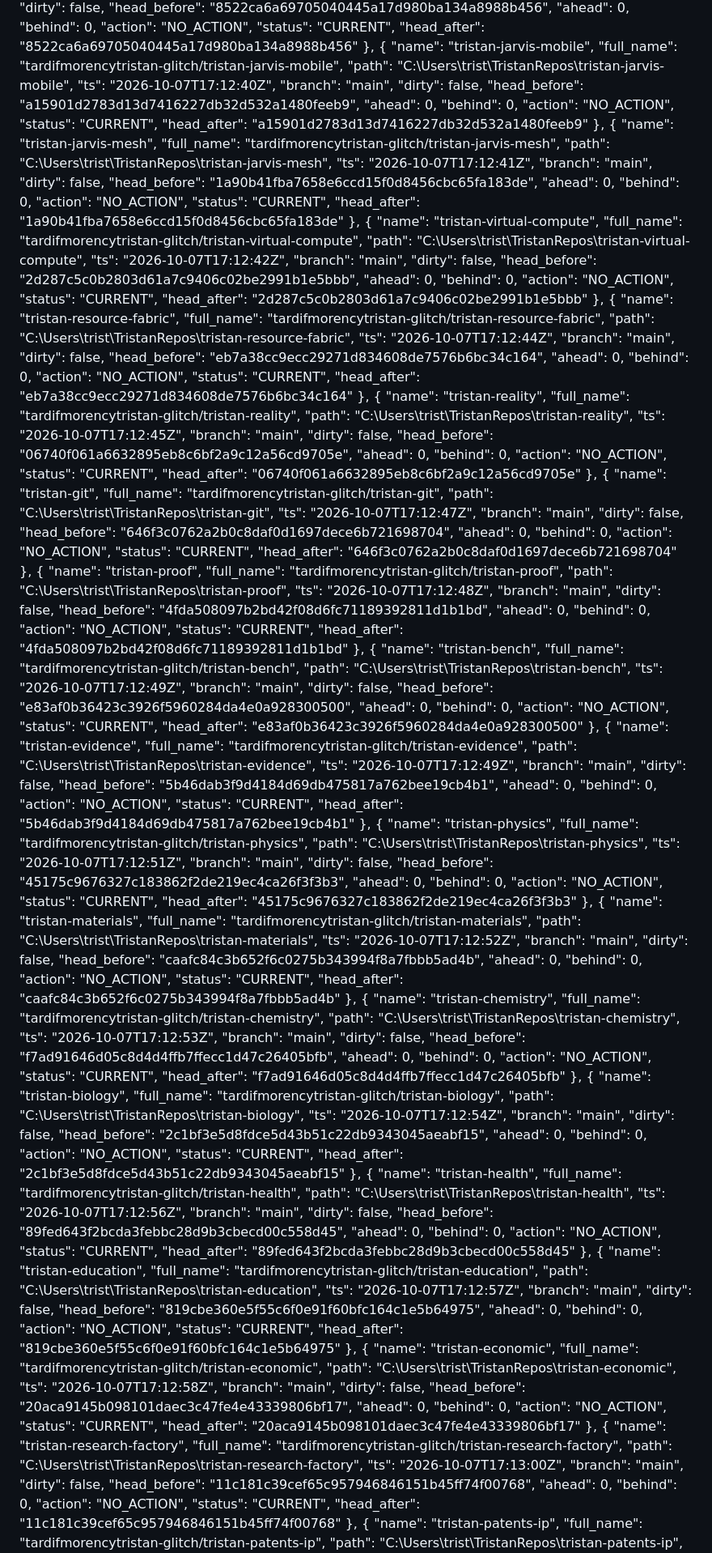
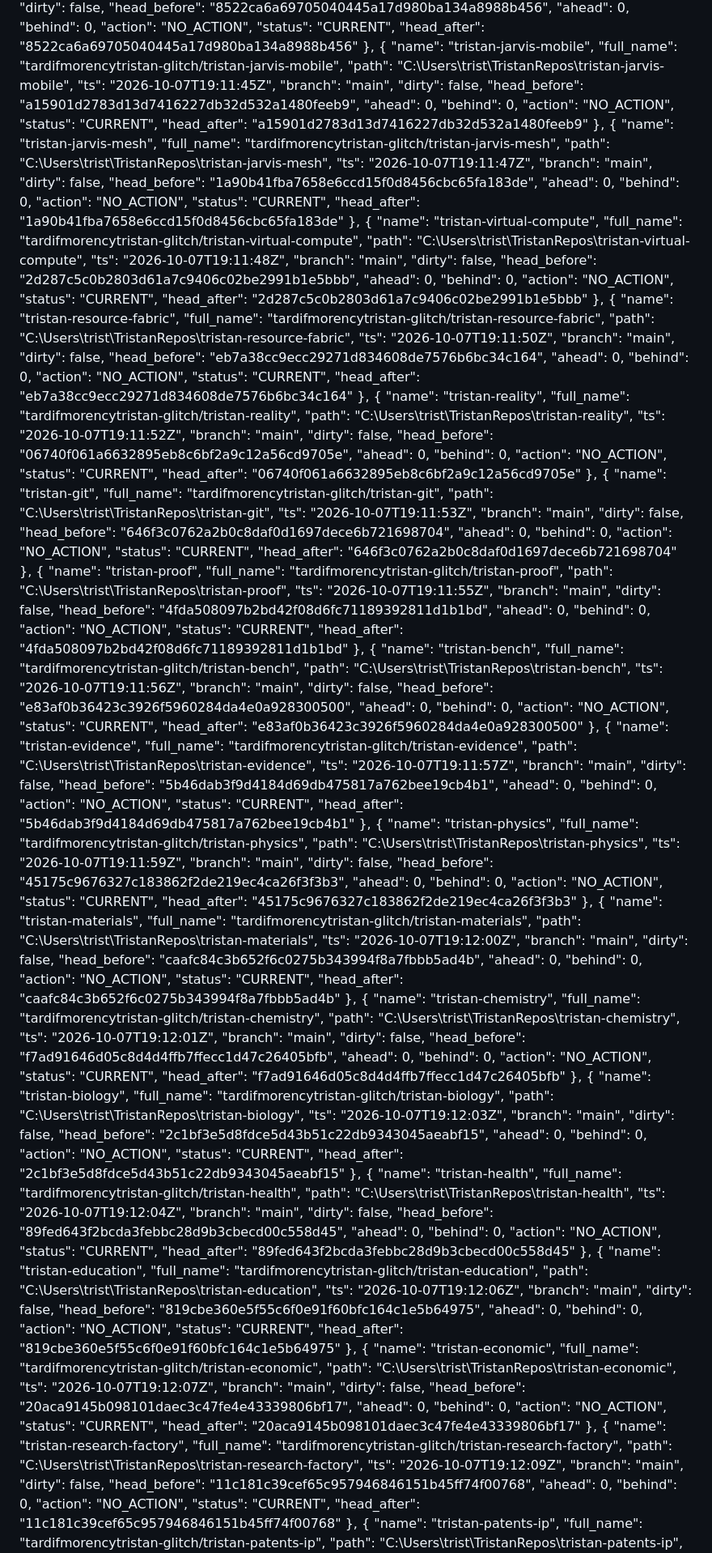
Before and after one commit to tardifmorencytristan-glitch/Tristan, a Markdown page: reports/mutable/GRAND_STATE.md, the part around one of its changes. Shown at 81% size. Drawn GitHub-style.

```diff
--- a/reports/mutable/GRAND_STATE.md
+++ b/reports/mutable/GRAND_STATE.md
@@ -262,7 +262,7 @@ Generated: 2026-10-07 13:15:16
       "name": "tristan-jarvis-mobile",
       "full_name": "tardifmorencytristan-glitch/tristan-jarvis-mobile",
       "path": "C:\\Users\\trist\\TristanRepos\\tristan-jarvis-mobile",
-      "ts": "2026-10-07T17:12:40Z",
+      "ts": "2026-10-07T19:11:45Z",
       "branch": "main",
       "dirty": false,
       "head_before": "a15901d2783d13d7416227db32d532a1480feeb9",
@@ -276,7 +276,7 @@ Generated: 2026-10-07 13:15:16
       "name": "tristan-jarvis-mesh",
       "full_name": "tardifmorencytristan-glitch/tristan-jarvis-mesh",
       "path": "C:\\Users\\trist\\TristanRepos\\tristan-jarvis-mesh",
-      "ts": "2026-10-07T17:12:41Z",
+      "ts": "2026-10-07T19:11:47Z",
       "branch": "main",
       "dirty": false,
       "head_before": "1a90b41fba7658e6ccd15f0d8456cbc65fa183de",
@@ -290,7 +290,7 @@ Generated: 2026-10-07 13:15:16
       "name": "tristan-virtual-compute",
       "full_name": "tardifmorencytristan-glitch/tristan-virtual-compute",
       "path": "C:\\Users\\trist\\TristanRepos\\tristan-virtual-compute",
-      "ts": "2026-10-07T17:12:42Z",
+      "ts": "2026-10-07T19:11:48Z",
       "branch": "main",
       "dirty": false,
       "head_before": "2d287c5c0b2803d61a7c9406c02be2991b1e5bbb",
@@ -304,7 +304,7 @@ Generated: 2026-10-07 13:15:16
       "name": "tristan-resource-fabric",
       "full_name": "tardifmorencytristan-glitch/tristan-resource-fabric",
       "path": "C:\\Users\\trist\\TristanRepos\\tristan-resource-fabric",
-      "ts": "2026-10-07T17:12:44Z",
+      "ts": "2026-10-07T19:11:50Z",
       "branch": "main",
       "dirty": false,
       "head_before": "eb7a38cc9ecc29271d834608de7576b6bc34c164",
@@ -318,7 +318,7 @@ Generated: 2026-10-07 13:15:16
       "name": "tristan-reality",
       "full_name": "tardifmorencytristan-glitch/tristan-reality",
       "path": "C:\\Users\\trist\\TristanRepos\\tristan-reality",
-      "ts": "2026-10-07T17:12:45Z",
+      "ts": "2026-10-07T19:11:52Z",
       "branch": "main",
       "dirty": false,
       "head_before": "06740f061a6632895eb8c6bf2a9c12a56cd9705e",
@@ -332,7 +332,7 @@ Generated: 2026-10-07 13:15:16
       "name": "tristan-git",
       "full_name": "tardifmorencytristan-glitch/tristan-git",
       "path": "C:\\Users\\trist\\TristanRepos\\tristan-git",
-      "ts": "2026-10-07T17:12:47Z",
+      "ts": "2026-10-07T19:11:53Z",
       "branch": "main",
       "dirty": false,
       "head_before": "646f3c0762a2b0c8daf0d1697dece6b721698704",
@@ -346,7 +346,7 @@ Generated: 2026-10-07 13:15:16
       "name": "tristan-proof",
       "full_name": "tardifmorencytristan-glitch/tristan-proof",
       "path": "C:\\Users\\trist\\TristanRepos\\tristan-proof",
-      "ts": "2026-10-07T17:12:48Z",
+      "ts": "2026-10-07T19:11:55Z",
       "branch": "main",
       "dirty": false,
       "head_before": "4fda508097b2bd42f08d6fc71189392811d1b1bd",
@@ -360,7 +360,7 @@ Generated: 2026-10-07 13:15:16
       "name": "tristan-bench",
       "full_name": "tardifmorencytristan-glitch/tristan-bench",
       "path": "C:\\Users\\trist\\TristanRepos\\tristan-bench",
-      "ts": "2026-10-07T17:12:49Z",
+      "ts": "2026-10-07T19:11:56Z",
       "branch": "main",
       "dirty": false,
       "head_before": "e83af0b36423c3926f5960284da4e0a928300500",
@@ -374,7 +374,7 @@ Generated: 2026-10-07 13:15:16
       "name": "tristan-evidence",
       "full_name": "tardifmorencytristan-glitch/tristan-evidence",
       "path": "C:\\Users\\trist\\TristanRepos\\tristan-evidence",
-      "ts": "2026-10-07T17:12:49Z",
+      "ts": "2026-10-07T19:11:57Z",
       "branch": "main",
       "dirty": false,
       "head_before": "5b46dab3f9d4184d69db475817a762bee19cb4b1",
@@ -388,7 +388,7 @@ Generated: 2026-10-07 13:15:16
       "name": "tristan-physics",
       "full_name": "tardifmorencytristan-glitch/tristan-physics",
       "path": "C:\\Users\\trist\\TristanRepos\\tristan-physics",
-      "ts": "2026-10-07T17:12:51Z",
+      "ts": "2026-10-07T19:11:59Z",
       "branch": "main",
       "dirty": false,
       "head_before": "45175c9676327c183862f2de219ec4ca26f3f3b3",
@@ -402,7 +402,7 @@ Generated: 2026-10-07 13:15:16
       "name": "tristan-materials",
       "full_name": "tardifmorencytristan-glitch/tristan-materials",
       "path": "C:\\Users\\trist\\TristanRepos\\tristan-materials",
-      "ts": "2026-10-07T17:12:52Z",
+      "ts": "2026-10-07T19:12:00Z",
       "branch": "main",
       "dirty": false,
       "head_before": "caafc84c3b652f6c0275b343994f8a7fbbb5ad4b",
@@ -416,7 +416,7 @@ Generated: 2026-10-07 13:15:16
       "name": "tristan-chemistry",
       "full_name": "tardifmorencytristan-glitch/tristan-chemistry",
       "path": "C:\\Users\\trist\\TristanRepos\\tristan-chemistry",
-      "ts": "2026-10-07T17:12:53Z",
+      "ts": "2026-10-07T19:12:01Z",
       "branch": "main",
       "dirty": false,
       "head_before": "f7ad91646d05c8d4d4ffb7ffecc1d47c26405bfb",
@@ -430,7 +430,7 @@ Generated: 2026-10-07 13:15:16
       "name": "tristan-biology",
       "full_name": "tardifmorencytristan-glitch/tristan-biology",
       "path": "C:\\Users\\trist\\TristanRepos\\tristan-biology",
-      "ts": "2026-10-07T17:12:54Z",
+      "ts": "2026-10-07T19:12:03Z",
       "branch": "main",
       "dirty": false,
       "head_before": "2c1bf3e5d8fdce5d43b51c22db9343045aeabf15",
@@ -444,7 +444,7 @@ Generated: 2026-10-07 13:15:16
       "name": "tristan-health",
       "full_name": "tardifmorencytristan-glitch/tristan-health",
       "path": "C:\\Users\\trist\\TristanRepos\\tristan-health",
-      "ts": "2026-10-07T17:12:56Z",
+      "ts": "2026-10-07T19:12:04Z",
       "branch": "main",
       "dirty": false,
       "head_before": "89fed643f2bcda3febbc28d9b3cbecd00c558d45",
@@ -458,7 +458,7 @@ Generated: 2026-10-07 13:15:16
       "name": "tristan-education",
       "full_name": "tardifmorencytristan-glitch/tristan-education",
       "path": "C:\\Users\\trist\\TristanRepos\\tristan-education",
-      "ts": "2026-10-07T17:12:57Z",
+      "ts": "2026-10-07T19:12:06Z",
       "branch": "main",
       "dirty": false,
       "head_before": "819cbe360e5f55c6f0e91f60bfc164c1e5b64975",
@@ -472,7 +472,7 @@ Generated: 2026-10-07 13:15:16
       "name": "tristan-economic",
       "full_name": "tardifmorencytristan-glitch/tristan-economic",
       "path": "C:\\Users\\trist\\TristanRepos\\tristan-economic",
-      "ts": "2026-10-07T17:12:58Z",
+      "ts": "2026-10-07T19:12:07Z",
       "branch": "main",
       "dirty": false,
       "head_before": "20aca9145b098101daec3c47fe4e43339806bf17",
@@ -486,7 +486,7 @@ Generated: 2026-10-07 13:15:16
       "name": "tristan-research-factory",
       "full_name": "tardifmorencytristan-glitch/tristan-research-factory",
       "path": "C:\\Users\\trist\\TristanRepos\\tristan-research-factory",
-      "ts": "2026-10-07T17:13:00Z",
+      "ts": "2026-10-07T19:12:09Z",
       "branch": "main",
       "dirty": false,
       "head_before": "11c181c39cef65c957946846151b45ff74f00768",
```
Also changed, not shown: other parts of reports/mutable/GRAND_STATE.md (+41 -41 lines).
